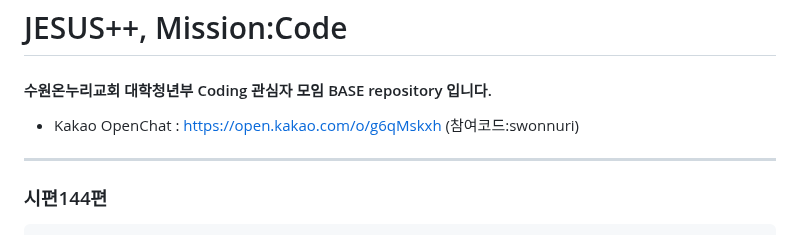
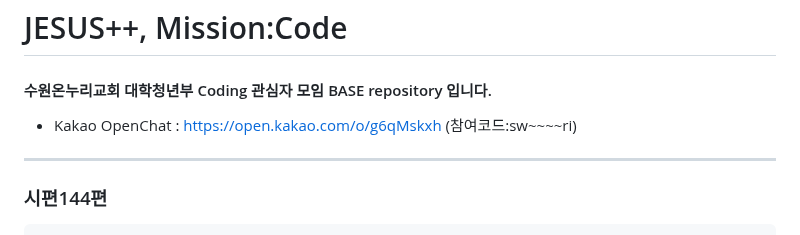
Before and after one commit to JESUSPP-MISSION-CODE/BASE, a Markdown page: README.md, the part around the change. GitHub-like rendering.

````diff
--- a/README.md
+++ b/README.md
@@ -1,7 +1,7 @@
 ![스크린샷 2025-05-22 124928](https://github.com/user-attachments/assets/5d7b3429-0ea0-49b2-912c-794821be8b1e)
 # JESUS++, Mission:Code
 #### 수원온누리교회 대학청년부 Coding 관심자 모임 BASE repository 입니다.
-- Kakao OpenChat : https://open.kakao.com/o/g6qMskxh  (참여코드:swonnuri)
+- Kakao OpenChat : https://open.kakao.com/o/g6qMskxh  (참여코드:sw~~~~ri)
 ----
 ### 시편144편
 ```
````
